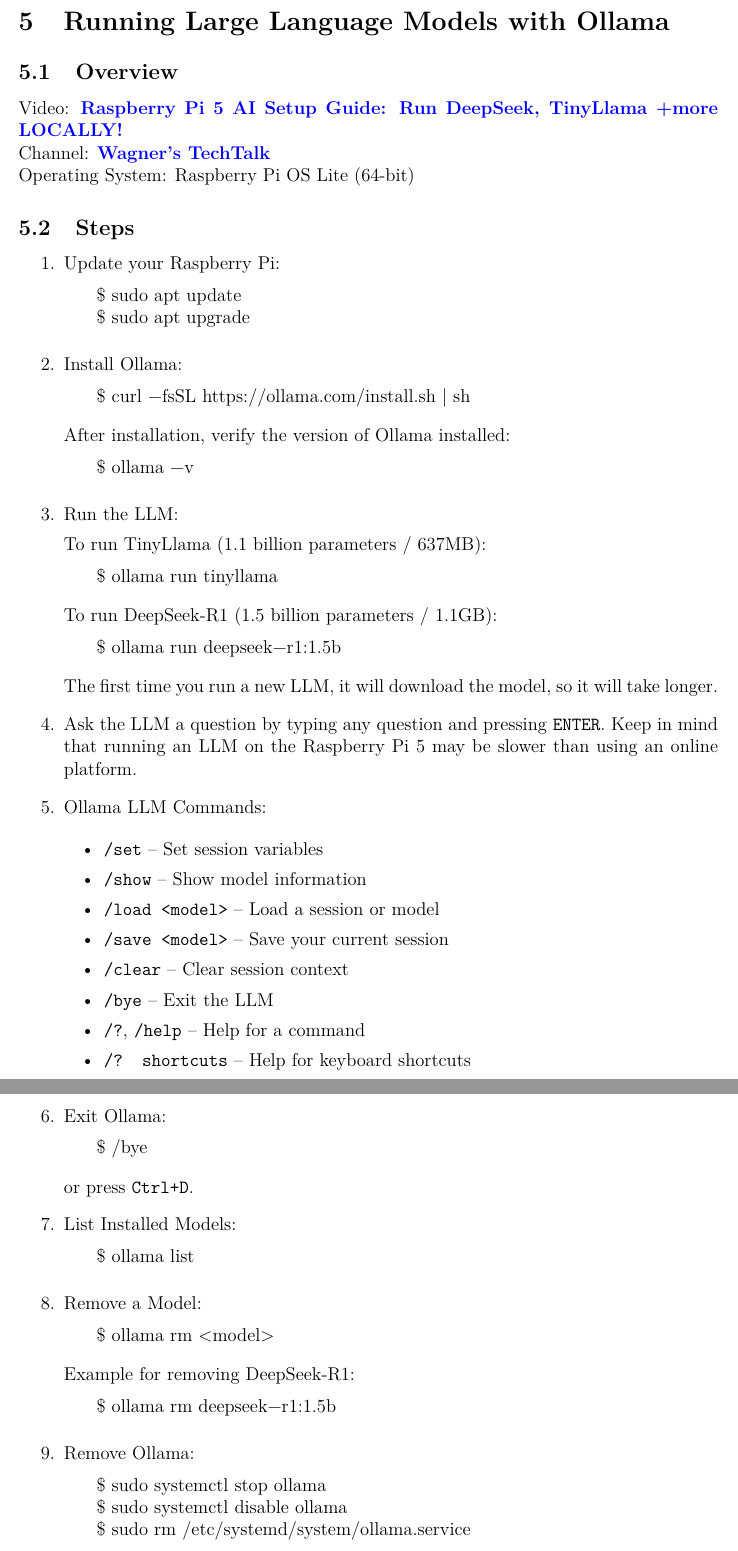
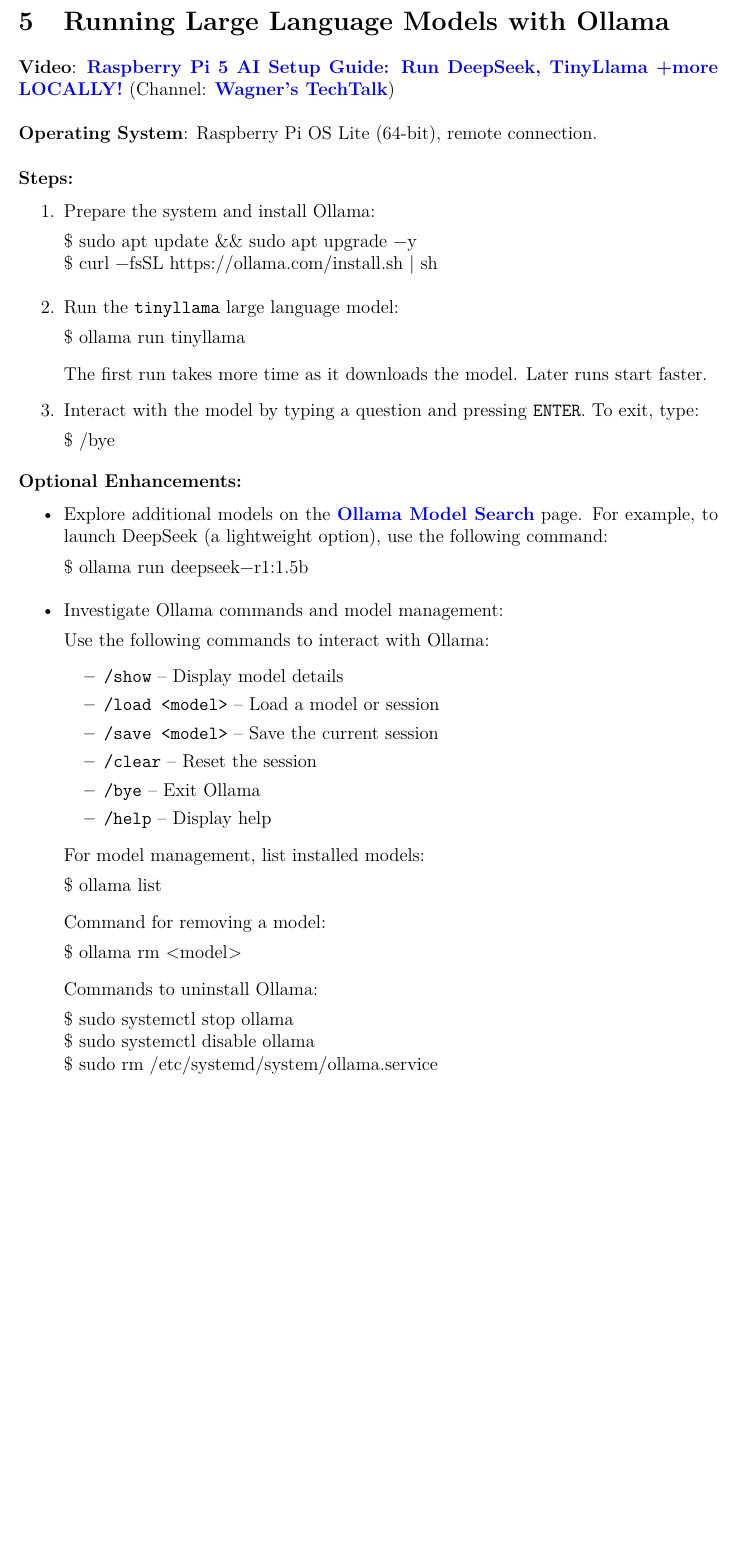
Before and after one commit to tautminas/raspberry-pi-5-projects, a LaTeX document (raspberry-pi-5-projects.tex, which reads sections/running-large-language-models-with-ollama.tex): two parts of pages 13 and 14 of 16 before the commit and part of page 13 of 15 after it, the two joined at a grey line, cut so that both start at the same text, the shorter picture padded with empty space. Compiled offline with pdfLaTeX.

Commit message:
Refactor llms section and content before it

```diff
--- a/sections/running-large-language-models-with-ollama.tex
+++ b/sections/running-large-language-models-with-ollama.tex
@@ -1,80 +1,70 @@
 \section{Running Large Language Models with Ollama}
 
-\subsection{Overview}
-Video: \href{https://www.youtube.com/watch?v=nNxtQhz1b2M}{\textbf{\color{blue}Raspberry Pi 5 AI Setup Guide: Run DeepSeek, TinyLlama +more LOCALLY!}} \\
-Channel: \href{https://www.youtube.com/@WagnersTechTalk}{\textbf{\color{blue}Wagner's TechTalk}} \\
-Operating System: Raspberry Pi OS Lite (64-bit)
+\noindent \textbf{Video}: \href{https://www.youtube.com/watch?v=nNxtQhz1b2M}{\textbf{\color{blue}Raspberry Pi 5 AI Setup Guide: Run DeepSeek, TinyLlama +more LOCALLY!}} (Channel: \href{https://www.youtube.com/@WagnersTechTalk}{\textbf{\color{blue}Wagner's TechTalk}})
 
-\subsection{Steps}
+\vspace{0.5cm}
+
+\noindent \textbf{Operating System}: Raspberry Pi OS Lite (64-bit), remote connection.
+
+\vspace{0.5cm}
+
+\noindent \textbf{Steps:}
 \begin{enumerate}
-    \item Update your Raspberry Pi:
+\item Prepare the system and install Ollama:
 \begin{lstlisting}[language=bash, breaklines=true, breakatwhitespace=true, columns=fullflexible]
-    $ sudo apt update
-    $ sudo apt upgrade
+$ sudo apt update && sudo apt upgrade -y
+$ curl -fsSL https://ollama.com/install.sh | sh
 \end{lstlisting}
 
-    \item Install Ollama:
-    \begin{lstlisting}[language=bash, breaklines=true, breakatwhitespace=true, columns=fullflexible]
-    $ curl -fsSL https://ollama.com/install.sh | sh
-    \end{lstlisting}
-    After installation, verify the version of Ollama installed:
-    \begin{lstlisting}[language=bash, breaklines=true, breakatwhitespace=true, columns=fullflexible]
-    $ ollama -v
-    \end{lstlisting}
+\item Run the \texttt{tinyllama} large language model:
 
-    \item Run the LLM:
-
-    To run TinyLlama (1.1 billion parameters / 637MB):
 \begin{lstlisting}[language=bash, breaklines=true, breakatwhitespace=true, columns=fullflexible]
 $ ollama run tinyllama
 \end{lstlisting}
 
-    To run DeepSeek-R1 (1.5 billion parameters / 1.1GB):
+The first run takes more time as it downloads the model. Later runs start faster.
+
+\item Interact with the model by typing a question and pressing \texttt{ENTER}. To exit, type:
+\begin{lstlisting}[language=bash, breaklines=true, breakatwhitespace=true, columns=fullflexible]
+$ /bye
+\end{lstlisting}
+
+\end{enumerate}
+
+\noindent \textbf{Optional Enhancements:}
+\begin{itemize}
+\item Explore additional models on the \href{https://ollama.com/search}{\textbf{\color{blue}Ollama Model Search}} page. For example, to launch DeepSeek (a lightweight option), use the following command:
 \begin{lstlisting}[language=bash, breaklines=true, breakatwhitespace=true, columns=fullflexible]
 $ ollama run deepseek-r1:1.5b
 \end{lstlisting}
 
-    The first time you run a new LLM, it will download the model, so it will take longer.
+\item Investigate Ollama commands and model management:
 
-    \item Ask the LLM a question by typing any question and pressing \texttt{ENTER}. Keep in mind that running an LLM on the Raspberry Pi 5 may be slower than using an online platform.
-
-    \item Ollama LLM Commands:
-
+Use the following commands to interact with Ollama:
 \begin{itemize}
-        \item \texttt{/set} – Set session variables
-        \item \texttt{/show} – Show model information
-        \item \texttt{/load <model>} – Load a session or model
-        \item \texttt{/save <model>} – Save your current session
-        \item \texttt{/clear} – Clear session context
-        \item \texttt{/bye} – Exit the LLM
-        \item \texttt{/?}, \texttt{/help} – Help for a command
-        \item \texttt{/? shortcuts} – Help for keyboard shortcuts
+\item \texttt{/show} – Display model details
+\item \texttt{/load <model>} – Load a model or session
+\item \texttt{/save <model>} – Save the current session
+\item \texttt{/clear} – Reset the session
+\item \texttt{/bye} – Exit Ollama
+\item \texttt{/help} – Display help
 \end{itemize}
 
-    \item Exit Ollama:
-    \begin{lstlisting}[language=bash, breaklines=true, breakatwhitespace=true, columns=fullflexible]
-    $ /bye
-    \end{lstlisting}
-    or press \texttt{Ctrl+D}.
-
-    \item List Installed Models:
+For model management, list installed models:
 \begin{lstlisting}[language=bash, breaklines=true, breakatwhitespace=true, columns=fullflexible]
 $ ollama list
 \end{lstlisting}
 
-    \item Remove a Model:
+Command for removing a model:
 \begin{lstlisting}[language=bash, breaklines=true, breakatwhitespace=true, columns=fullflexible]
 $ ollama rm <model>
 \end{lstlisting}
-    Example for removing DeepSeek-R1:
-    \begin{lstlisting}[language=bash, breaklines=true, breakatwhitespace=true, columns=fullflexible]
-    $ ollama rm deepseek-r1:1.5b
-    \end{lstlisting}
 
-    \item Remove Ollama:
+Commands to uninstall Ollama:
 \begin{lstlisting}[language=bash, breaklines=true, breakatwhitespace=true, columns=fullflexible]
 $ sudo systemctl stop ollama
 $ sudo systemctl disable ollama
 $ sudo rm /etc/systemd/system/ollama.service
 \end{lstlisting}
 
+\end{itemize}
```
Also changed, not shown: sections/setting-up-a-nas-with-samba.tex (+1 -1 lines), sections/running-large-language-models-with-ollama.tex (4 more changed lines). Lines whose indentation alone changed are shown as unchanged.
